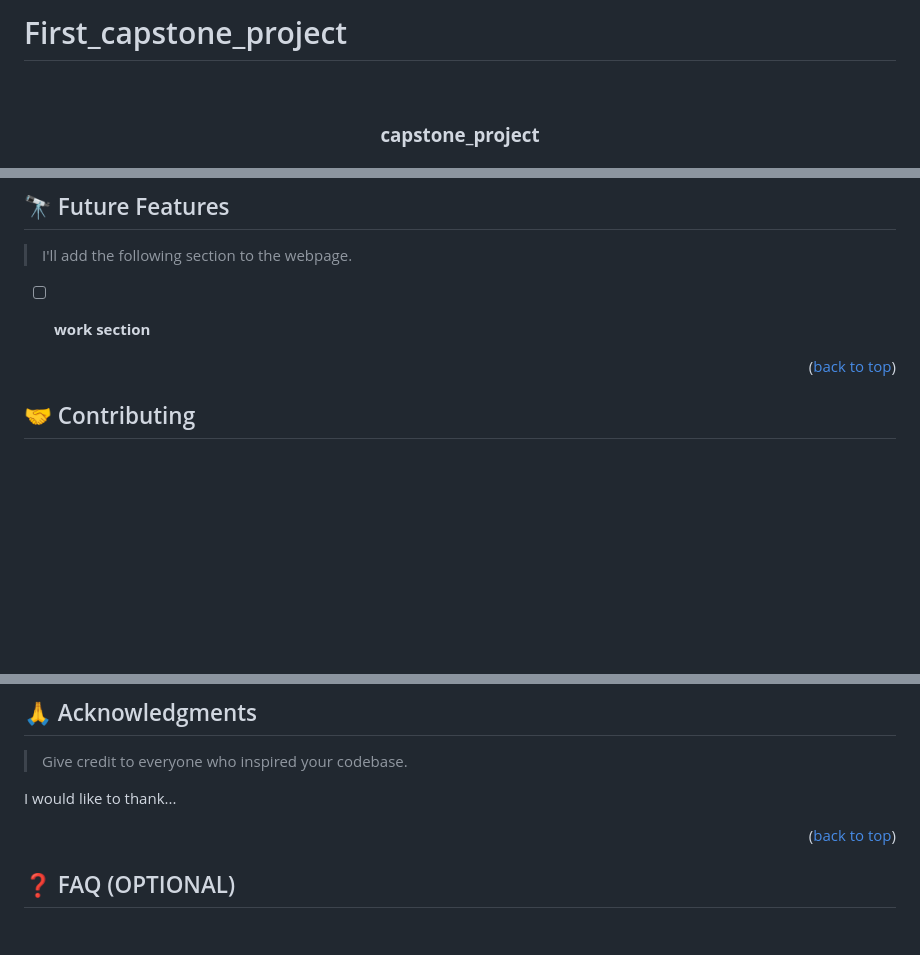
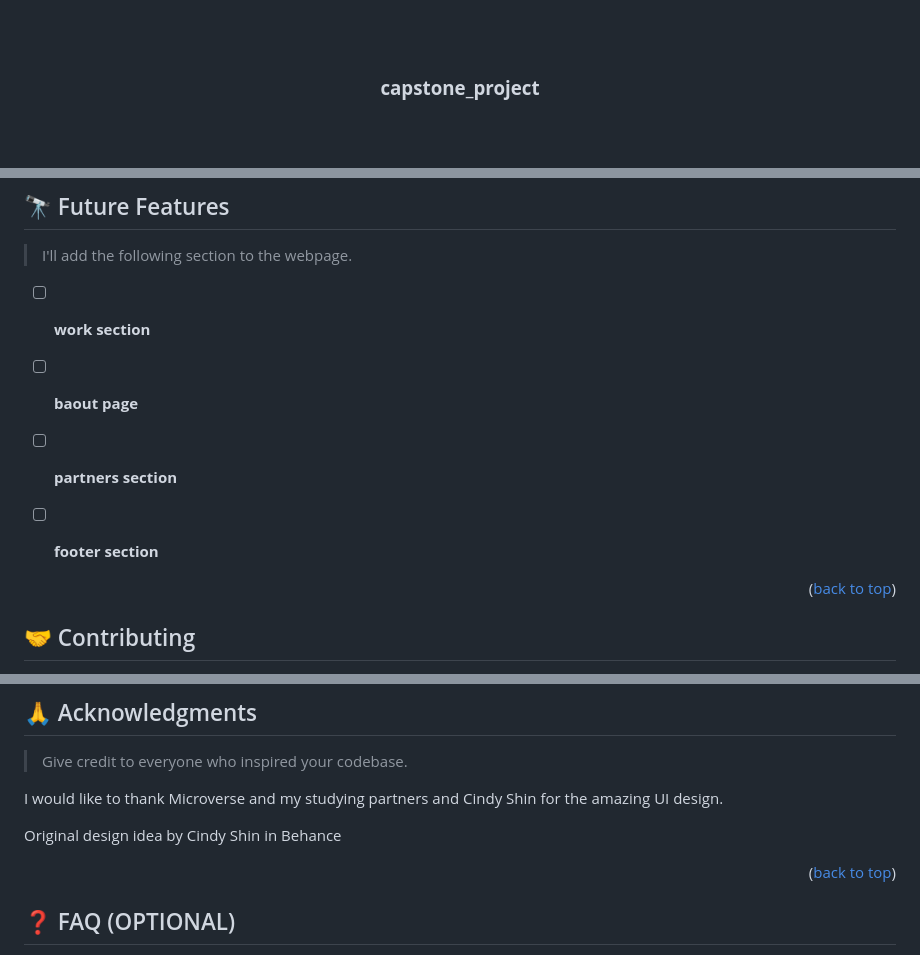
Before and after one commit to Tafloninno/Monsters_of_Rock_concert, a Markdown page: README.md, 3 parts joined by grey strips. Rendered like a GitHub page; blank space fills up the shorter version.

```diff
--- a/README.md
+++ b/README.md
@@ -1,4 +1,4 @@
-# First_capstone_project
+
 <a name="readme-top"></a>
 
 
@@ -203,6 +211,9 @@ Example:
 > I'll add the following section to the webpage.
 
 - [ ] **work section**
+- [ ] **baout page**
+- [ ] **partners section**
+- [ ] **footer section**
 
 
 <p align="right">(<a href="#readme-top">back to top</a>)</p>
@@ -233,7 +244,9 @@ If you like this project... Kindly leave a star ⭐
 
 > Give credit to everyone who inspired your codebase.
 
-I would like to thank...
+I would like to thank  Microverse and my studying partners and Cindy Shin for the amazing UI design.
+
+Original design idea by Cindy Shin in Behance
 
 <p align="right">(<a href="#readme-top">back to top</a>)</p>
 
```
Also changed, not shown: other parts of README.md (+37 -29 lines).
